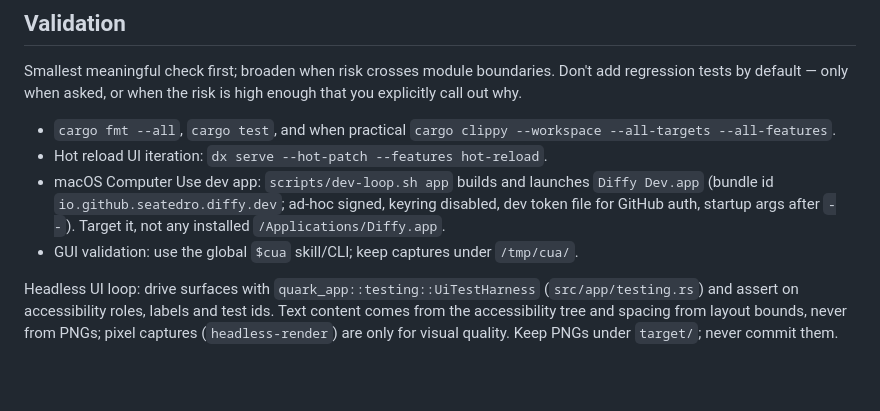
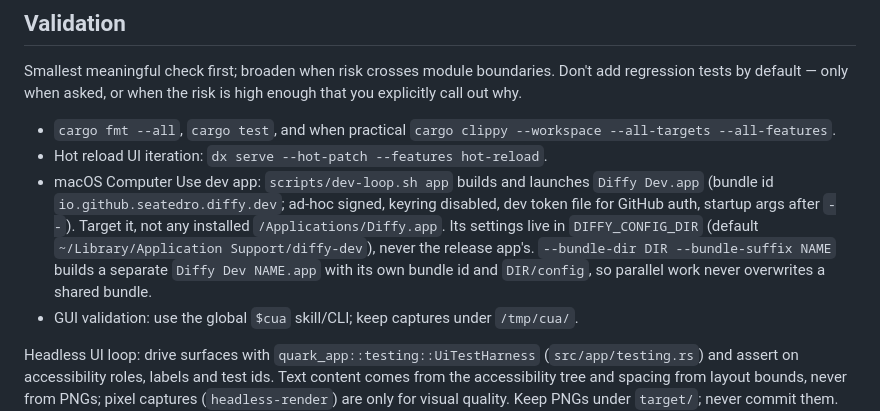
Before and after one commit to seatedro/diffy, a Markdown page: AGENTS.md, the part around the change. GitHub-like rendering; blank space fills up the shorter version.

Commit message:
docs: note the dev config dir and per-stream dev bundles in AGENTS.md

```diff
--- a/AGENTS.md
+++ b/AGENTS.md
@@ -74,7 +74,11 @@ high enough that you explicitly call out why.
 - macOS Computer Use dev app: `scripts/dev-loop.sh app` builds and launches
   `Diffy Dev.app` (bundle id `io.github.seatedro.diffy.dev`; ad-hoc signed,
   keyring disabled, dev token file for GitHub auth, startup args after `--`).
-  Target it, not any installed `/Applications/Diffy.app`.
+  Target it, not any installed `/Applications/Diffy.app`. Its settings live in
+  `DIFFY_CONFIG_DIR` (default `~/Library/Application Support/diffy-dev`), never
+  the release app's. `--bundle-dir DIR --bundle-suffix NAME` builds a separate
+  `Diffy Dev NAME.app` with its own bundle id and `DIR/config`, so parallel work
+  never overwrites a shared bundle.
 - GUI validation: use the global `$cua` skill/CLI; keep captures under `/tmp/cua/`.
 
 Headless UI loop: drive surfaces with `quark_app::testing::UiTestHarness`
```
